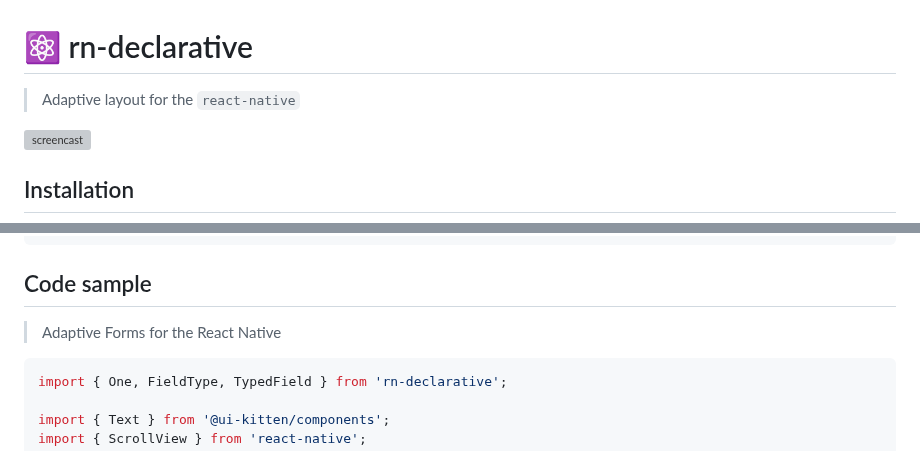
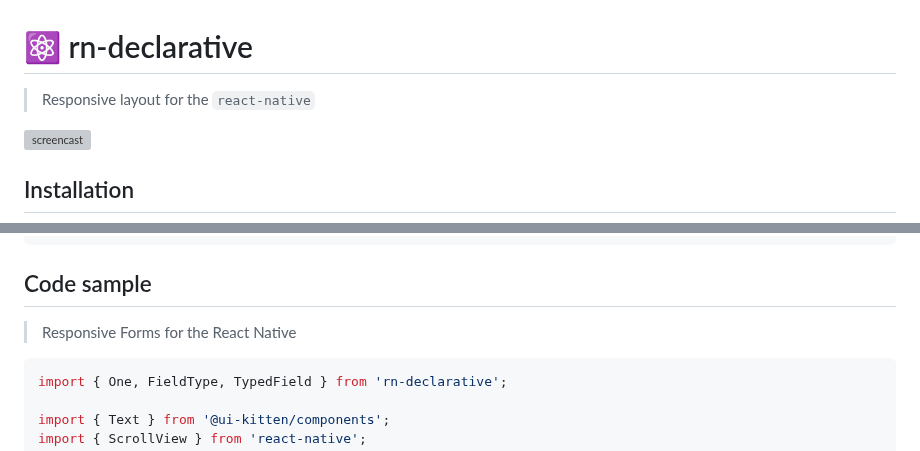
Before and after one commit to react-declarative/rn-declarative, a Markdown page: README.md, 2 parts joined by grey strips. Drawn GitHub-style; grey boxes are pictures that could not be loaded.

````diff
--- a/README.md
+++ b/README.md
@@ -1,6 +1,6 @@
 # ⚛️ rn-declarative
 
-> Adaptive layout for the `react-native`
+> Responsive layout for the `react-native`
 
 ![screencast](./assets/screencast.gif)
 
@@ -32,7 +32,7 @@ FieldType.Group, FieldType.Fragment, FieldType.Layout, FieldType.Condition
 
 ## Code sample
 
-> Adaptive Forms for the React Native
+> Responsive Forms for the React Native
 
 ```tsx
 import { One, FieldType, TypedField } from 'rn-declarative';
````
